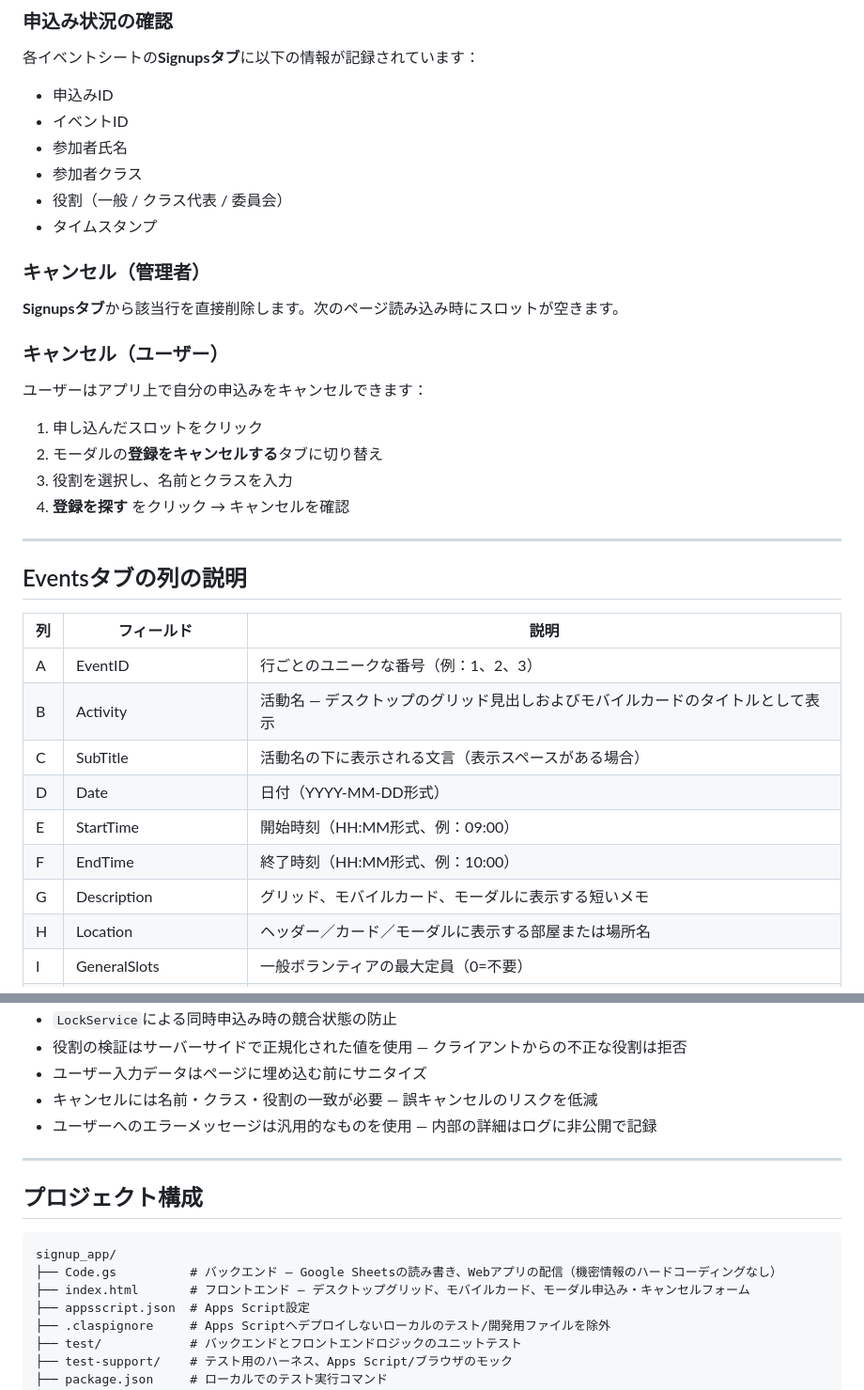
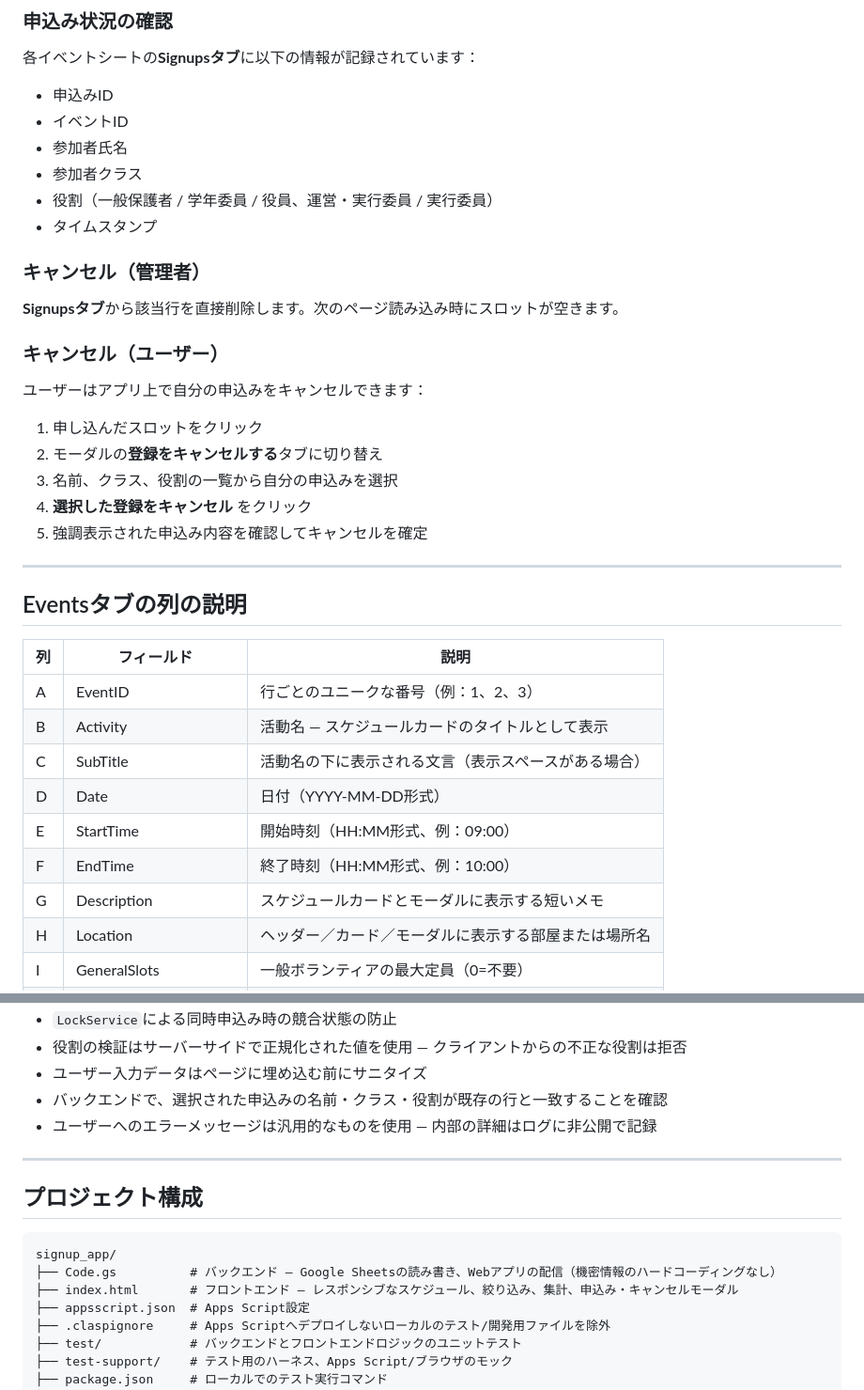
Before and after one commit to endotaatodne/signup_app, a Markdown page: README.ja.md, 2 parts joined by grey strips. Shown at 94% size. Rendered like a GitHub page.

````diff
--- a/README.ja.md
+++ b/README.ja.md
@@ -248,7 +262,7 @@ URLのエイリアスはConfigタブの**Event Alias**列と完全に一致し
 - イベントID
 - 参加者氏名
 - 参加者クラス
-- 役割（一般 / クラス代表 / 委員会）
+- 役割（一般保護者 / 学年委員 / 役員、運営・実行委員 / 実行委員）
 - タイムスタンプ
 
 ### キャンセル（管理者）
@@ -261,8 +275,9 @@ URLのエイリアスはConfigタブの**Event Alias**列と完全に一致し
 
 1. 申し込んだスロットをクリック
 2. モーダルの**登録をキャンセルする**タブに切り替え
-3. 役割を選択し、名前とクラスを入力
-4. **登録を探す** をクリック → キャンセルを確認
+3. 名前、クラス、役割の一覧から自分の申込みを選択
+4. **選択した登録をキャンセル** をクリック
+5. 強調表示された申込み内容を確認してキャンセルを確定
 
 ---
 
@@ -271,12 +286,12 @@ URLのエイリアスはConfigタブの**Event Alias**列と完全に一致し
 | 列  | フィールド     | 説明                                                                          |
 | --- | -------------- | ----------------------------------------------------------------------------- |
 | A   | EventID        | 行ごとのユニークな番号（例：1、2、3）                                         |
-| B   | Activity       | 活動名 — デスクトップのグリッド見出しおよびモバイルカードのタイトルとして表示 |
+| B   | Activity       | 活動名 — スケジュールカードのタイトルとして表示                               |
 | C   | SubTitle       | 活動名の下に表示される文言（表示スペースがある場合）                          |
 | D   | Date           | 日付（YYYY-MM-DD形式）                                                        |
 | E   | StartTime      | 開始時刻（HH:MM形式、例：09:00）                                              |
 | F   | EndTime        | 終了時刻（HH:MM形式、例：10:00）                                              |
-| G   | Description    | グリッド、モバイルカード、モーダルに表示する短いメモ                          |
+| G   | Description    | スケジュールカードとモーダルに表示する短いメモ                                |
 | H   | Location       | ヘッダー／カード／モーダルに表示する部屋または場所名                          |
 | I   | GeneralSlots   | 一般ボランティアの最大定員（0=不要）                                          |
 | J   | ClassRepSlots  | クラス代表の最大定員（0=不要）                                                |
@@ -387,7 +402,7 @@ npm run deploy
 - `LockService`による同時申込み時の競合状態の防止
 - 役割の検証はサーバーサイドで正規化された値を使用 — クライアントからの不正な役割は拒否
 - ユーザー入力データはページに埋め込む前にサニタイズ
-- キャンセルには名前・クラス・役割の一致が必要 — 誤キャンセルのリスクを低減
+- バックエンドで、選択された申込みの名前・クラス・役割が既存の行と一致することを確認
 - ユーザーへのエラーメッセージは汎用的なものを使用 — 内部の詳細はログに非公開で記録
 
 ---
@@ -397,7 +412,7 @@ npm run deploy
 ```
 signup_app/
 ├── Code.gs          # バックエンド — Google Sheetsの読み書き、Webアプリの配信（機密情報のハードコーディングなし）
-├── index.html       # フロントエンド — デスクトップグリッド、モバイルカード、モーダル申込み・キャンセルフォーム
+├── index.html       # フロントエンド — レスポンシブなスケジュール、絞り込み、集計、申込み・キャンセルモーダル
 ├── appsscript.json  # Apps Script設定
 ├── .claspignore     # Apps Scriptへデプロイしないローカルのテスト/開発用ファイルを除外
 ├── test/            # バックエンドとフロントエンドロジックのユニットテスト
````
Also changed, not shown: other parts of README.ja.md (+26 -12 lines), CHANGELOG.md (+16 -7 lines), README.en.md (+32 -17 lines).
